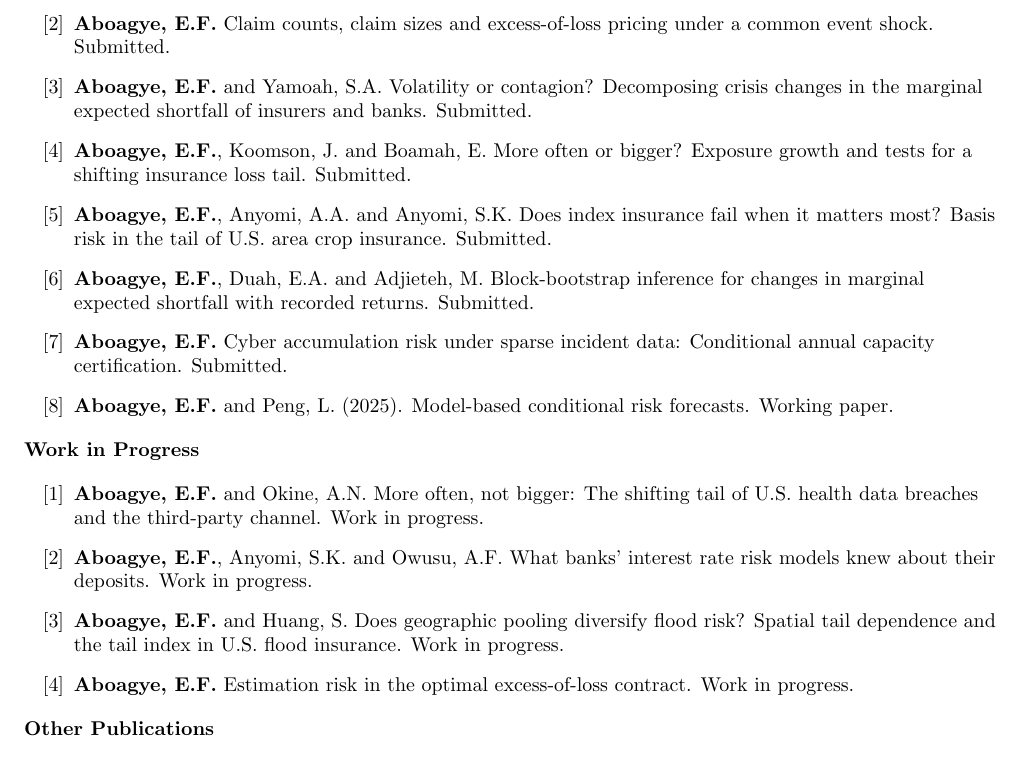
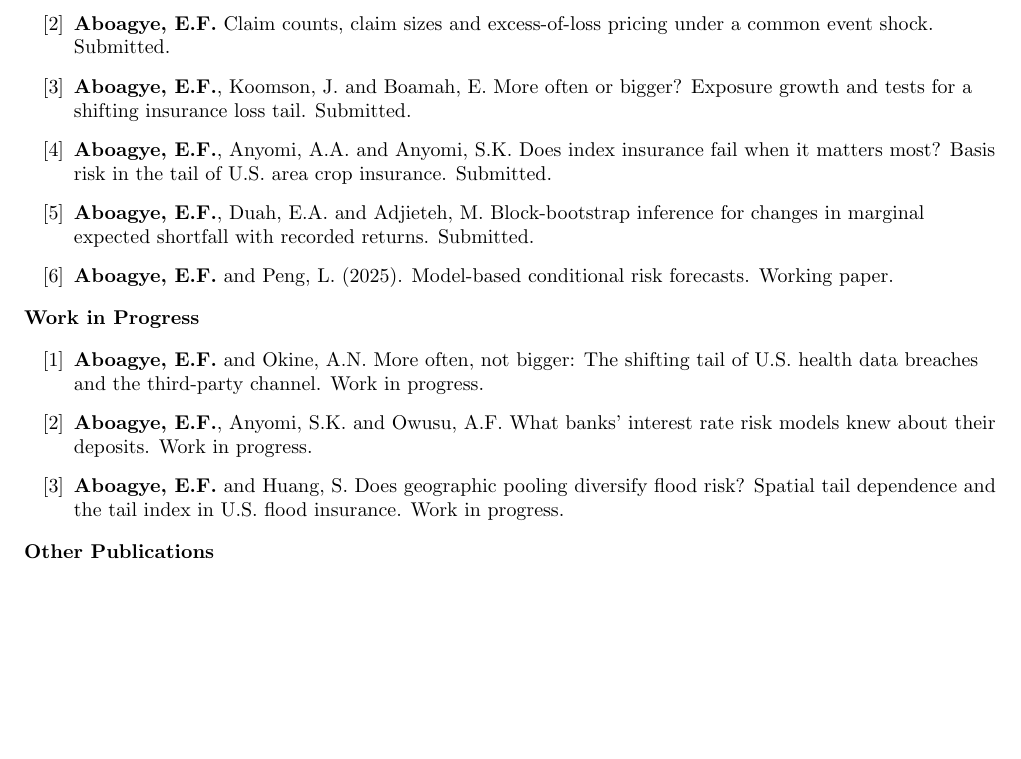
Before and after one commit to aboagyernest/aboagyernest.github.io, a LaTeX CV (cv-source/Curriculum_Vitae.tex): part of page 2 of 5 before the commit and part of page 2 of 4 after it, cut so that both start at the same text, the shorter picture padded with empty space. Compiled offline with pdfLaTeX.

Commit message:
Build CV PDF from website data

```diff
--- a/cv-source/Curriculum_Vitae.tex
+++ b/cv-source/Curriculum_Vitae.tex
@@ -102,11 +102,9 @@ Associate of the Society of Actuaries (A.S.A.), Society of Actuaries & 2020\\
 \begin{enumerate}
   \item \textbf{Aboagye, E.F.} Is the past a reliable guide to the flood tail? Nonstationary event losses and the design of the NFIP's reinsurance layer. Submitted.
   \item \textbf{Aboagye, E.F.} Claim counts, claim sizes and excess-of-loss pricing under a common event shock. Submitted.
-  \item \textbf{Aboagye, E.F.} and Yamoah, S.A. Volatility or contagion? Decomposing crisis changes in the marginal expected shortfall of insurers and banks. Submitted.
   \item \textbf{Aboagye, E.F.}, Koomson, J. and Boamah, E. More often or bigger? Exposure growth and tests for a shifting insurance loss tail. Submitted.
   \item \textbf{Aboagye, E.F.}, Anyomi, A.A. and Anyomi, S.K. Does index insurance fail when it matters most? Basis risk in the tail of U.S. area crop insurance. Submitted.
   \item \textbf{Aboagye, E.F.}, Duah, E.A. and Adjieteh, M. Block-bootstrap inference for changes in marginal expected shortfall with recorded returns. Submitted.
-  \item \textbf{Aboagye, E.F.} Cyber accumulation risk under sparse incident data: Conditional annual capacity certification. Submitted.
   \item \textbf{Aboagye, E.F.} and Peng, L. (2025). Model-based conditional risk forecasts. Working paper.
 \end{enumerate}
 
@@ -116,7 +114,6 @@ Associate of the Society of Actuaries (A.S.A.), Society of Actuaries & 2020\\
   \item \textbf{Aboagye, E.F.} and Okine, A.N. More often, not bigger: The shifting tail of U.S. health data breaches and the third-party channel. Work in progress.
   \item \textbf{Aboagye, E.F.}, Anyomi, S.K. and Owusu, A.F. What banks' interest rate risk models knew about their deposits. Work in progress.
   \item \textbf{Aboagye, E.F.} and Huang, S. Does geographic pooling diversify flood risk? Spatial tail dependence and the tail index in U.S. flood insurance. Work in progress.
-  \item \textbf{Aboagye, E.F.} Estimation risk in the optimal excess-of-loss contract. Work in progress.
 \end{enumerate}
 
 {\bf Other Publications}
```
Also changed, not shown: files/Curriculum_Vitae.pdf.
